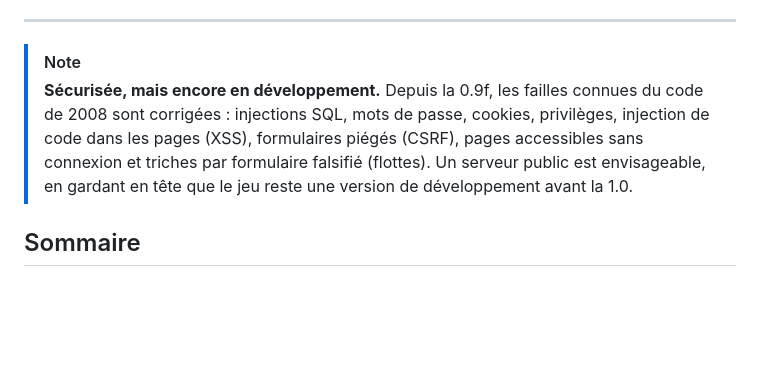
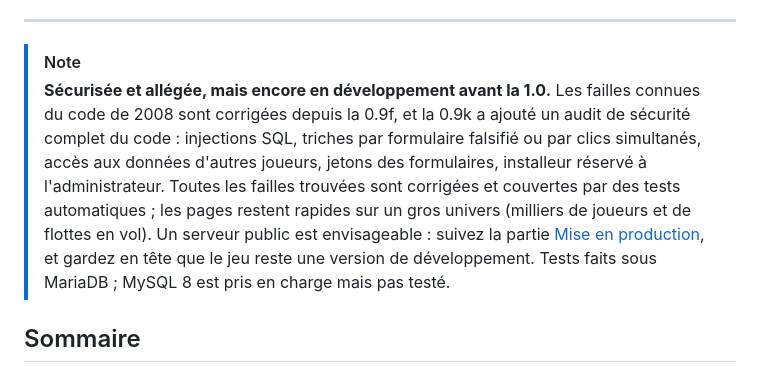
Before and after one commit to theptitprince/XNova, a Markdown page: README.md, the part around the change. Rendered like a GitHub page; blank space fills up the shorter version.

Commit message:
README : note du début mise à jour (audit de sécurité de la 0.9k, mise en production, bases testées)
Co-Authored-By: Claude Opus 5.5 <noreply@anthropic.com>

```diff
--- a/README.md
+++ b/README.md
@@ -18,10 +18,13 @@
 ---
 
 > [!NOTE]
-> **Sécurisée, mais encore en développement.** Depuis la 0.9f, les failles connues du code de 2008 sont corrigées :
-> injections SQL, mots de passe, cookies, privilèges, injection de code dans les pages (XSS), formulaires piégés (CSRF),
-> pages accessibles sans connexion et triches par formulaire falsifié (flottes).
-> Un serveur public est envisageable, en gardant en tête que le jeu reste une version de développement avant la 1.0.
+> **Sécurisée et allégée, mais encore en développement avant la 1.0.** Les failles connues du code de 2008 sont
+> corrigées depuis la 0.9f, et la 0.9k a ajouté un audit de sécurité complet du code : injections SQL, triches par
+> formulaire falsifié ou par clics simultanés, accès aux données d'autres joueurs, jetons des formulaires, installeur
+> réservé à l'administrateur. Toutes les failles trouvées sont corrigées et couvertes par des tests automatiques ; les
+> pages restent rapides sur un gros univers (milliers de joueurs et de flottes en vol).
+> Un serveur public est envisageable : suivez la partie [Mise en production](#mise-en-production), et gardez en tête
+> que le jeu reste une version de développement. Tests faits sous MariaDB ; MySQL 8 est pris en charge mais pas testé.
 
 ## Sommaire
 - [Le jeu](#le-jeu)
```
